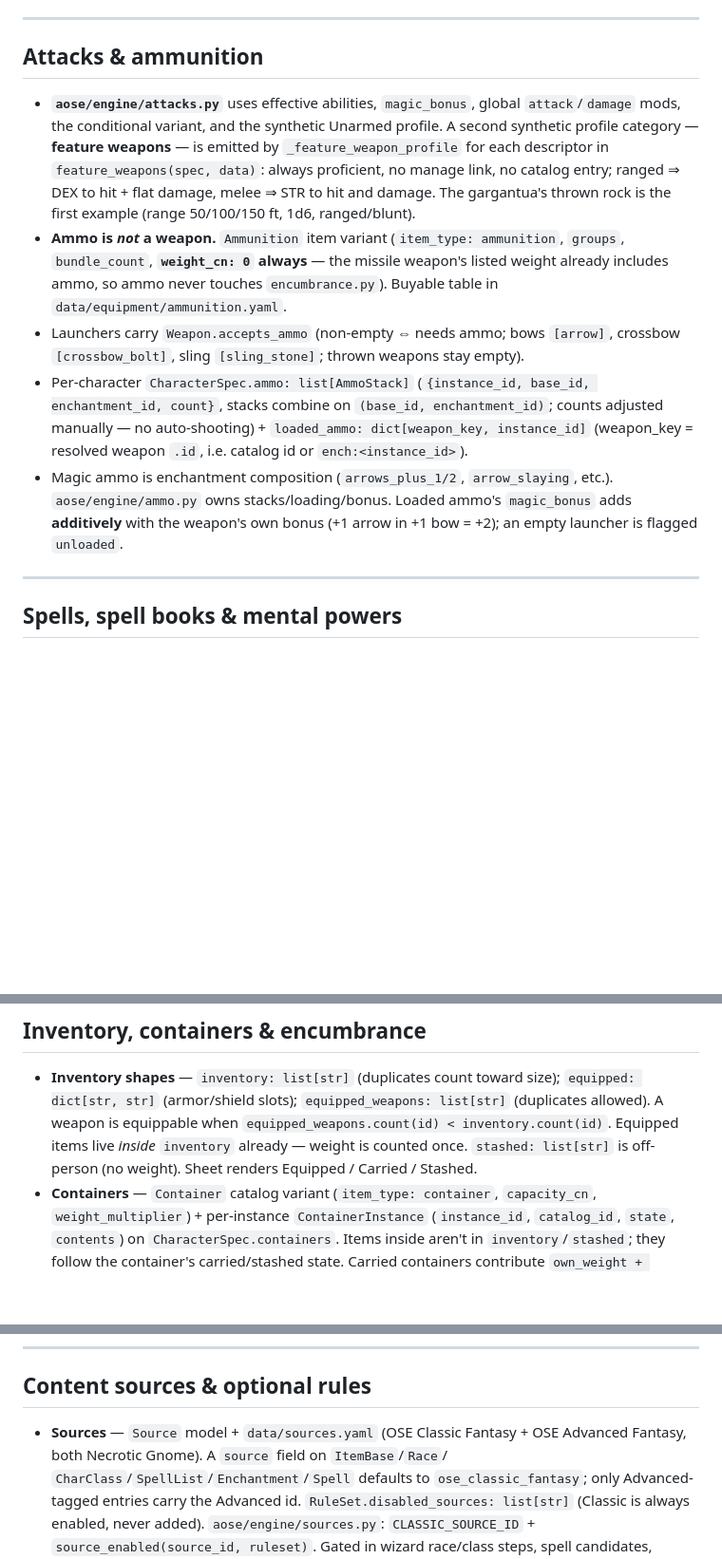
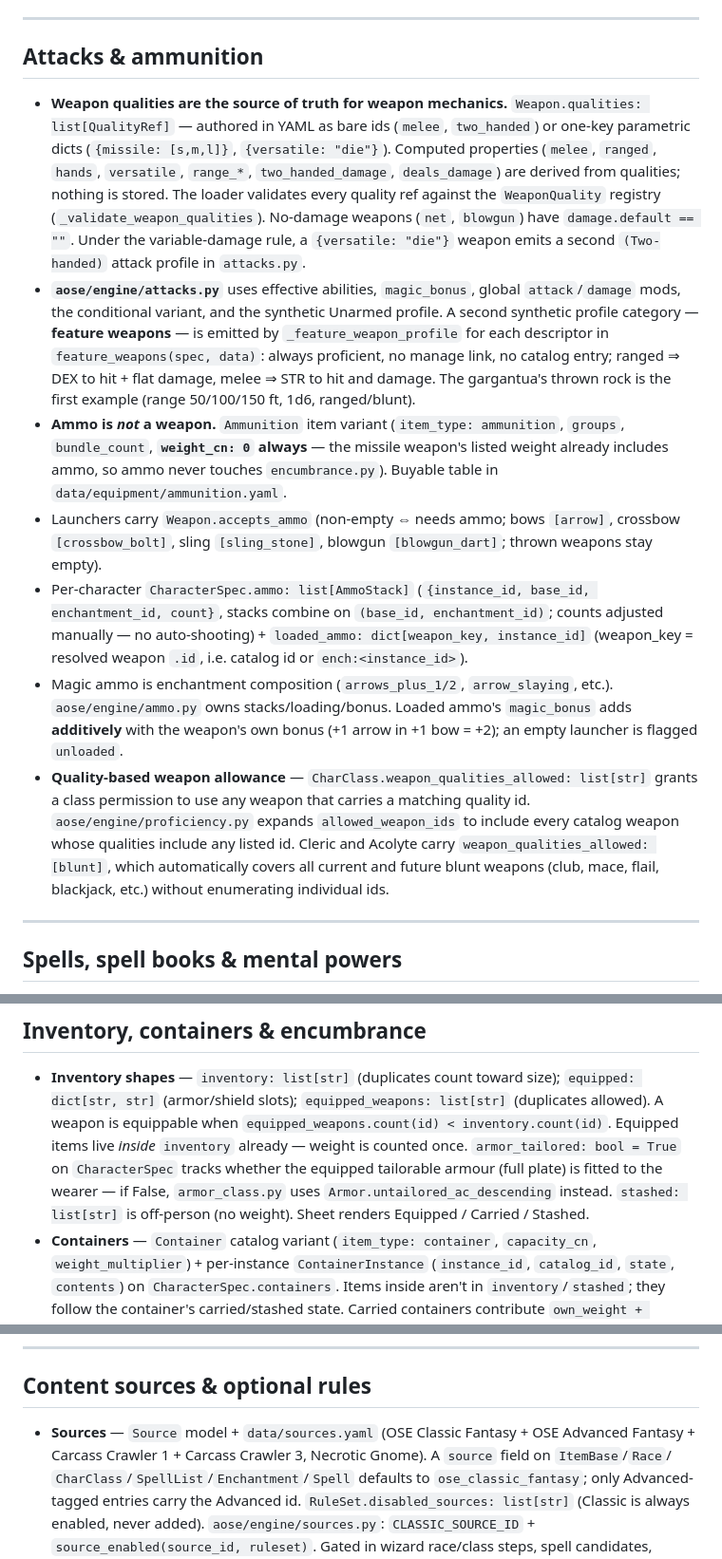
Before and after one commit to PaulWRoberts/aose_character_builder, a Markdown page: docs/ARCHITECTURE.md, 3 parts joined by grey strips. Shown at 95% size. Drawn GitHub-style; blank space fills up the shorter version.

Commit message:
docs: record CC3 equipment + parametric weapon qualities

```diff
--- a/docs/ARCHITECTURE.md
+++ b/docs/ARCHITECTURE.md
@@ -165,6 +165,7 @@ is a data field, not a constant.
 
 ## Attacks & ammunition
 
+- **Weapon qualities are the source of truth for weapon mechanics.** `Weapon.qualities: list[QualityRef]` — authored in YAML as bare ids (`melee`, `two_handed`) or one-key parametric dicts (`{missile: [s,m,l]}`, `{versatile: "die"}`). Computed properties (`melee`, `ranged`, `hands`, `versatile`, `range_*`, `two_handed_damage`, `deals_damage`) are derived from qualities; nothing is stored. The loader validates every quality ref against the `WeaponQuality` registry (`_validate_weapon_qualities`). No-damage weapons (`net`, `blowgun`) have `damage.default == ""`. Under the variable-damage rule, a `{versatile: "die"}` weapon emits a second `(Two-handed)` attack profile in `attacks.py`.
 - **`aose/engine/attacks.py`** uses effective abilities, `magic_bonus`, global
   `attack`/`damage` mods, the conditional variant, and the synthetic Unarmed
   profile. A second synthetic profile category — **feature weapons** — is emitted
@@ -177,7 +178,8 @@ is a data field, not a constant.
   weapon's listed weight already includes ammo, so ammo never touches
   `encumbrance.py`). Buyable table in `data/equipment/ammunition.yaml`.
 - Launchers carry `Weapon.accepts_ammo` (non-empty ⇔ needs ammo; bows `[arrow]`,
-  crossbow `[crossbow_bolt]`, sling `[sling_stone]`; thrown weapons stay empty).
+  crossbow `[crossbow_bolt]`, sling `[sling_stone]`, blowgun `[blowgun_dart]`;
+  thrown weapons stay empty).
 - Per-character `CharacterSpec.ammo: list[AmmoStack]` (`{instance_id, base_id,
   enchantment_id, count}`, stacks combine on `(base_id, enchantment_id)`; counts
   adjusted manually — no auto-shooting) + `loaded_ammo: dict[weapon_key,
@@ -187,6 +189,13 @@ is a data field, not a constant.
   etc.). `aose/engine/ammo.py` owns stacks/loading/bonus. Loaded ammo's
   `magic_bonus` adds **additively** with the weapon's own bonus (+1 arrow in +1
   bow = +2); an empty launcher is flagged `unloaded`.
+- **Quality-based weapon allowance** — `CharClass.weapon_qualities_allowed: list[str]`
+  grants a class permission to use any weapon that carries a matching quality id.
+  `aose/engine/proficiency.py` expands `allowed_weapon_ids` to include every
+  catalog weapon whose qualities include any listed id. Cleric and Acolyte carry
+  `weapon_qualities_allowed: [blunt]`, which automatically covers all current and
+  future blunt weapons (club, mace, flail, blackjack, etc.) without enumerating
+  individual ids.
 
 ---
 
@@ -252,7 +261,10 @@ Illusionist/Magic-user/Thief). New languages: `hephaestan`, `language_of_wolves`
   `equipped: dict[str, str]` (armor/shield slots); `equipped_weapons: list[str]`
   (duplicates allowed). A weapon is equippable when
   `equipped_weapons.count(id) < inventory.count(id)`. Equipped items live *inside*
-  `inventory` already — weight is counted once. `stashed: list[str]` is off-person
+  `inventory` already — weight is counted once. `armor_tailored: bool = True` on
+  `CharacterSpec` tracks whether the equipped tailorable armour (full plate) is
+  fitted to the wearer — if False, `armor_class.py` uses
+  `Armor.untailored_ac_descending` instead. `stashed: list[str]` is off-person
   (no weight). Sheet renders Equipped / Carried / Stashed.
 - **Containers** — `Container` catalog variant (`item_type: container`,
   `capacity_cn`, `weight_multiplier`) + per-instance `ContainerInstance`
@@ -350,8 +362,7 @@ Illusionist/Magic-user/Thief). New languages: `hephaestan`, `language_of_wolves`
 
 ## Content sources & optional rules
 
-- **Sources** — `Source` model + `data/sources.yaml` (OSE Classic Fantasy + OSE
-  Advanced Fantasy, both Necrotic Gnome). A `source` field on `ItemBase`/`Race`/
+- **Sources** — `Source` model + `data/sources.yaml` (OSE Classic Fantasy + OSE Advanced Fantasy + Carcass Crawler 1 + Carcass Crawler 3, Necrotic Gnome). A `source` field on `ItemBase`/`Race`/
   `CharClass`/`SpellList`/`Enchantment`/`Spell` defaults to
   `ose_classic_fantasy`; only Advanced-tagged entries carry the Advanced id.
   `RuleSet.disabled_sources: list[str]` (Classic is always enabled, never added).
```
Also changed, not shown: docs/CHANGELOG.md (+1 -0 lines).
